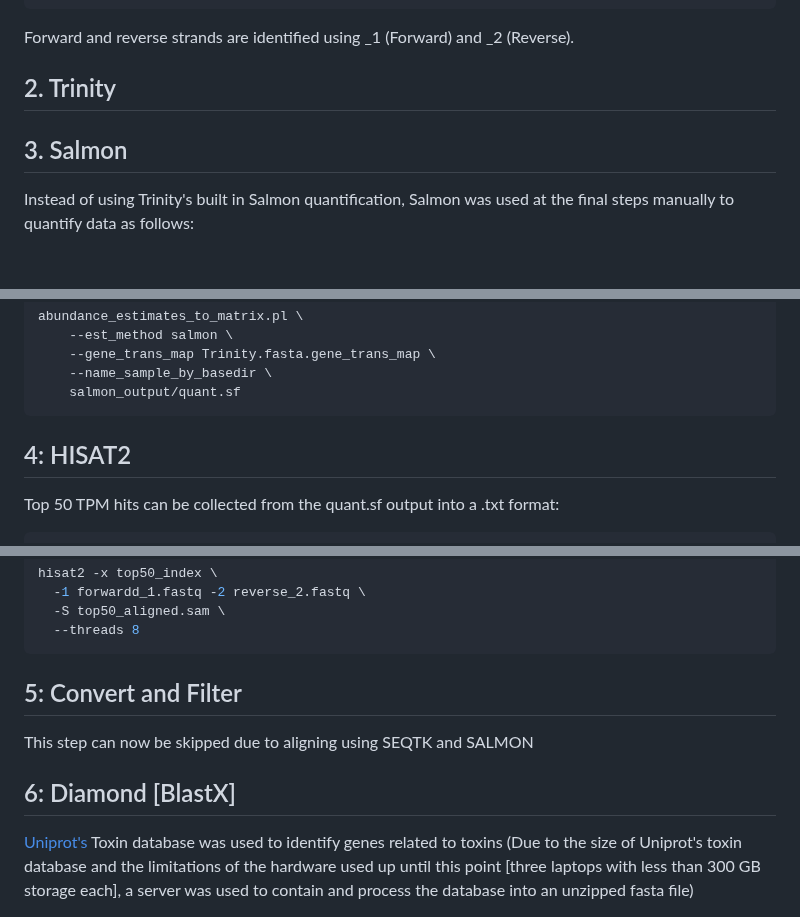
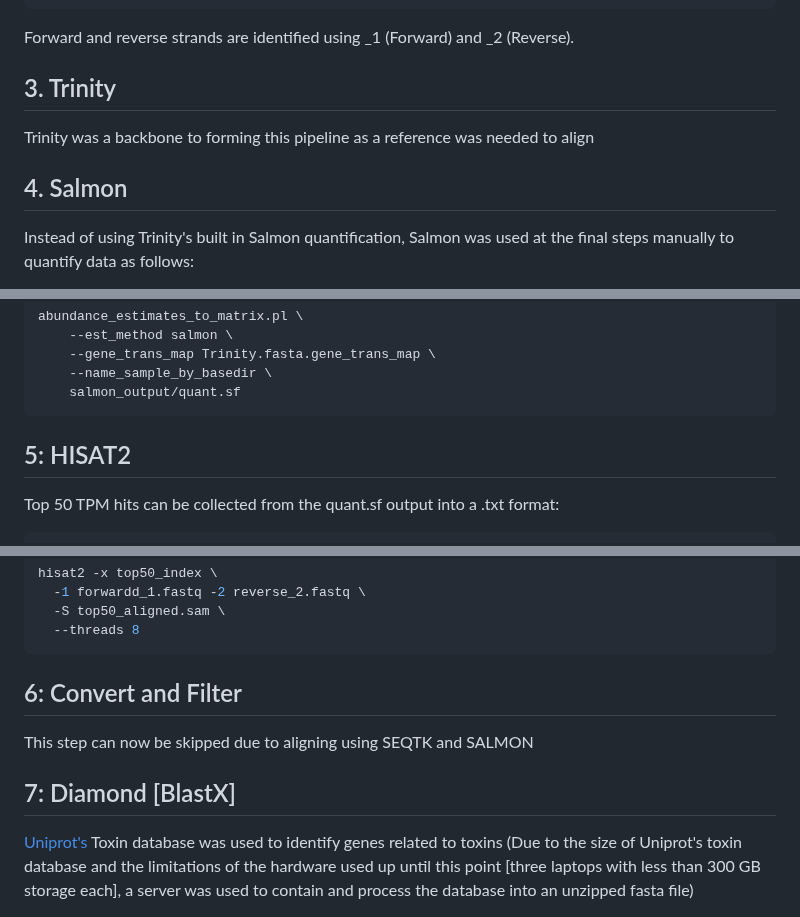
Before and after one commit to RIT-Environmental-Genomics/Toxin-Identification-Pipeline, a Markdown page: 1.2_De_Novo_Pipeline/README.md, 3 parts joined by grey strips. GitHub-like rendering; blank space fills up the shorter version.

````diff
--- a/1.2_De_Novo_Pipeline/README.md
+++ b/1.2_De_Novo_Pipeline/README.md
@@ -61,9 +61,11 @@ fastqc <SRRID_2.fasta>
 Forward and reverse strands are identified using _1 (Forward) and _2 (Reverse).
 
 
-## 2. Trinity
+## 3. Trinity
 
-## 3. Salmon
+Trinity was a backbone to forming this pipeline as a reference was needed to align
+
+## 4. Salmon
 Instead of using Trinity's built in Salmon quantification, Salmon was used at the final steps manually to quantify data as follows:
 
 Trinity.fasta was indexed (just as in HISAT2)
@@ -97,7 +99,7 @@ abundance_estimates_to_matrix.pl \
     salmon_output/quant.sf
 ```
 
-## 4: HISAT2
+## 5: HISAT2
 
 Top 50 TPM hits can be collected from the quant.sf output into a .txt format:
 
@@ -125,12 +127,12 @@ hisat2 -x top50_index \
   --threads 8
 ```
 
-## 5: Convert and Filter
+## 6: Convert and Filter
 
 This step can now be skipped due to aligning using SEQTK and SALMON
 
 
-## 6: Diamond [BlastX]
+## 7: Diamond [BlastX]
 
 [Uniprot's](https://ftp.uniprot.org/pub/databases/uniprot/current_release/knowledgebase/complete/uniprot_trembl.fasta.gz) Toxin database was used to identify genes related to toxins
 (Due to the size of Uniprot's toxin database and the limitations of the hardware used up until this point [three laptops with less than 300 GB storage each], a server was used to contain and process the database into an unzipped fasta file)
````
Also changed, not shown: other parts of 1.2_De_Novo_Pipeline/README.md (+1 -1 lines).
